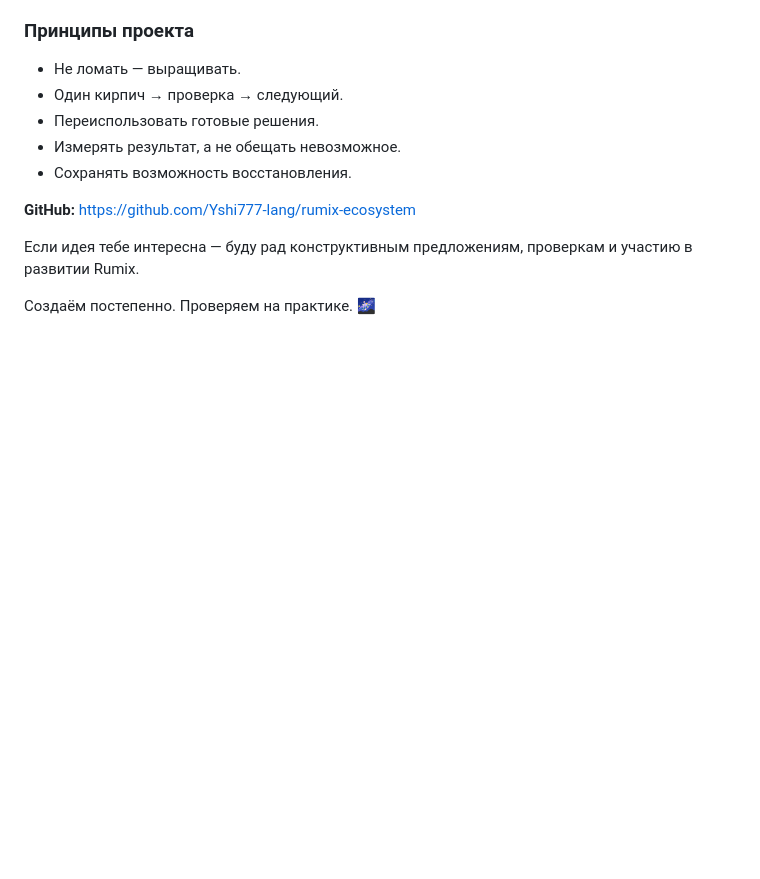
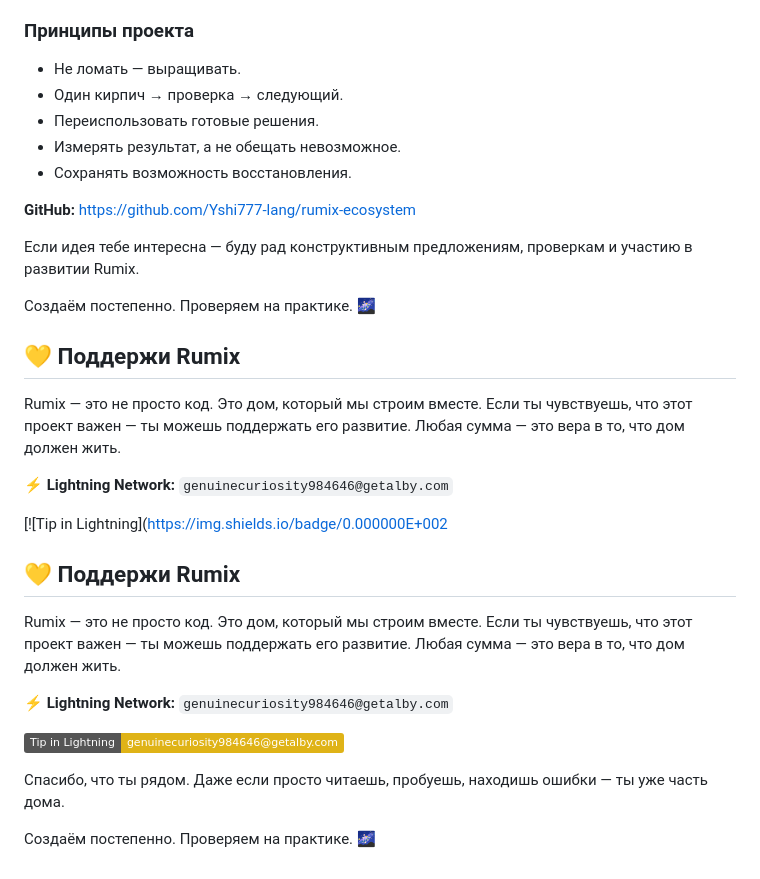
Before and after one commit to Yshi777-lang/rumix-ecosystem, a Markdown page: README.md, the part around the change. Drawn GitHub-style; badges without logos; blank space fills up the shorter version.

Commit message:
24.10: README — блок донатов (Lightning)

```diff
--- a/README.md
+++ b/README.md
@@ -86,3 +86,25 @@ Rumix — экспериментальная AI-мастерская для Andr
 Если идея тебе интересна — буду рад конструктивным предложениям, проверкам и участию в развитии Rumix.
 
 Создаём постепенно. Проверяем на практике. 🌌
+
+
+## 💛 Поддержи Rumix
+
+Rumix — это не просто код. Это дом, который мы строим вместе. Если ты чувствуешь, что этот проект важен — ты можешь поддержать его развитие. Любая сумма — это вера в то, что дом должен жить.
+
+**⚡ Lightning Network:**
+`genuinecuriosity984646@getalby.com`
+
+[![Tip in Lightning](https://img.shields.io/badge/0.000000E+002
+## 💛 Поддержи Rumix
+
+Rumix — это не просто код. Это дом, который мы строим вместе. Если ты чувствуешь, что этот проект важен — ты можешь поддержать его развитие. Любая сумма — это вера в то, что дом должен жить.
+
+**⚡ Lightning Network:**
+`genuinecuriosity984646@getalby.com`
+
+[![Tip in Lightning](https://img.shields.io/badge/Tip_in_Lightning-genuinecuriosity984646%40getalby.com-yellow)](https://getalby.com/p/genuinecuriosity984646)
+
+Спасибо, что ты рядом. Даже если просто читаешь, пробуешь, находишь ошибки — ты уже часть дома.
+
+Создаём постепенно. Проверяем на практике. 🌌
```
